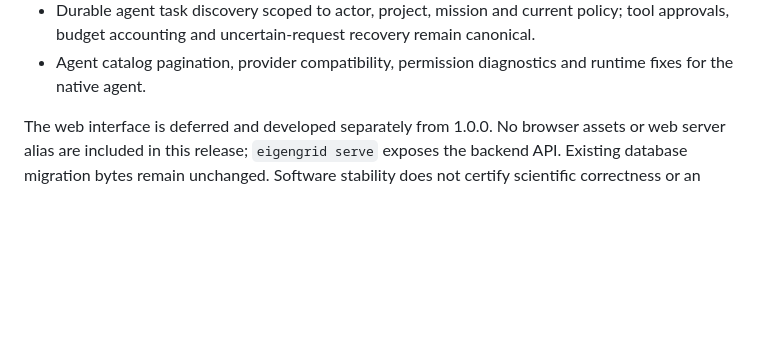
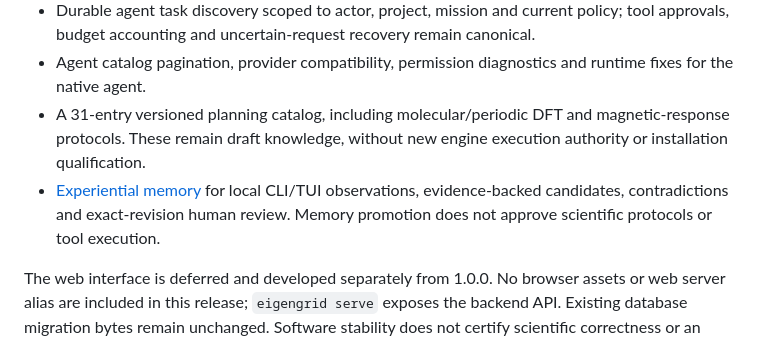
Before and after one commit to MrElizeus/eigengrid, a Markdown page: docs/releases.md, the part around the change. Rendered like a GitHub page; blank space fills up the shorter version.

Commit message:
docs(release): align consolidated protocol and memory scope

```diff
--- a/docs/releases.md
+++ b/docs/releases.md
@@ -14,6 +14,12 @@ passing CI. It includes:
   tool approvals, budget accounting and uncertain-request recovery remain canonical.
 - Agent catalog pagination, provider compatibility, permission diagnostics and
   runtime fixes for the native agent.
+- A 31-entry versioned planning catalog, including molecular/periodic DFT and
+  magnetic-response protocols. These remain draft knowledge, without new engine
+  execution authority or installation qualification.
+- [Experiential memory](experiential-memory.md) for local CLI/TUI observations,
+  evidence-backed candidates, contradictions and exact-revision human review.
+  Memory promotion does not approve scientific protocols or tool execution.
 
 The web interface is deferred and developed separately from 1.0.0. No browser
 assets or web server alias are included in this release; `eigengrid serve` exposes
```
Also changed, not shown: docs/agent.md (+2 -2 lines), docs/experiential-memory.md (+5 -3 lines).
